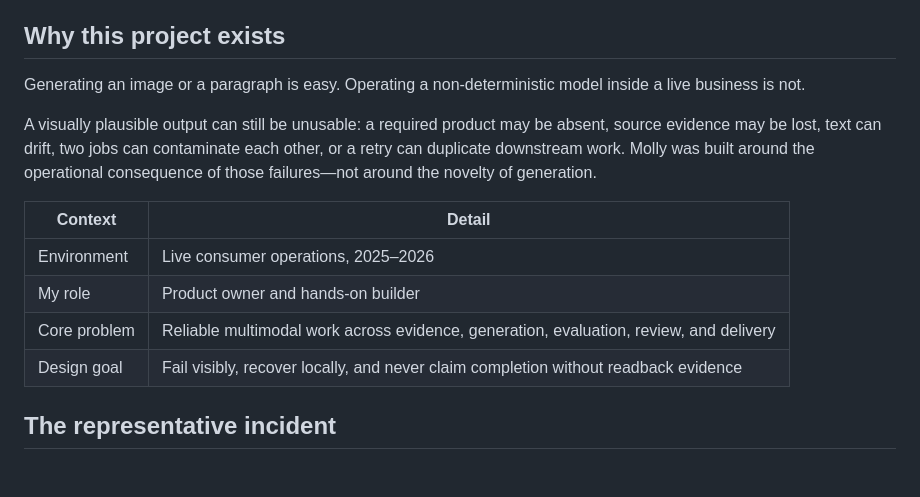
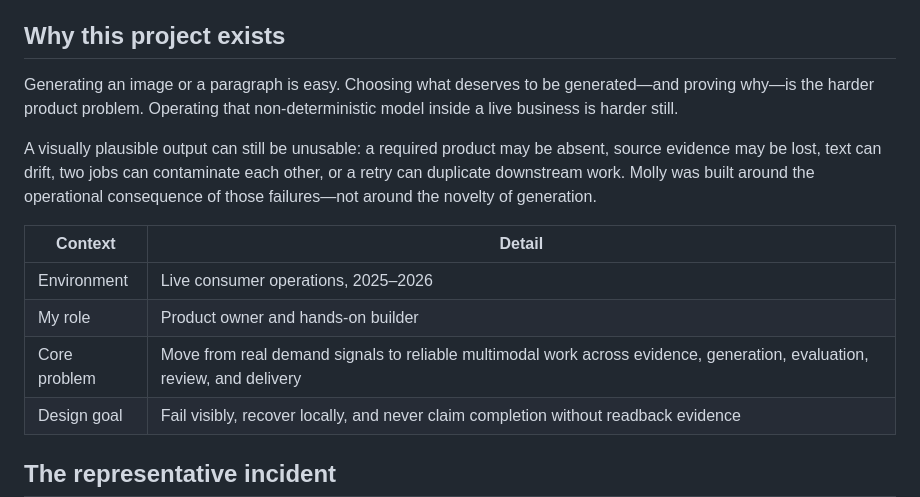
Before and after one commit to L-iquor/evidence-first-multimodal-agent, a Markdown page: README.md, the part around one of its changes. Drawn GitHub-style; blank space fills up the shorter version.

```diff
--- a/README.md
+++ b/README.md
@@ -28,7 +42,7 @@ The public page starts this replay automatically: a plausible but wrong image go
 
 ## Why this project exists
 
-Generating an image or a paragraph is easy. Operating a non-deterministic model inside a live business is not.
+Generating an image or a paragraph is easy. Choosing what deserves to be generated—and proving why—is the harder product problem. Operating that non-deterministic model inside a live business is harder still.
 
 A visually plausible output can still be unusable: a required product may be absent, source evidence may be lost, text can drift, two jobs can contaminate each other, or a retry can duplicate downstream work. Molly was built around the operational consequence of those failures—not around the novelty of generation.
 
@@ -36,7 +50,7 @@ A visually plausible output can still be unusable: a required product may be abs
 | --- | --- |
 | Environment | Live consumer operations, 2025–2026 |
 | My role | Product owner and hands-on builder |
-| Core problem | Reliable multimodal work across evidence, generation, evaluation, review, and delivery |
+| Core problem | Move from real demand signals to reliable multimodal work across evidence, generation, evaluation, review, and delivery |
 | Design goal | Fail visibly, recover locally, and never claim completion without readback evidence |
 
 ## The representative incident
```
Also changed, not shown: other parts of README.md (+20 -6 lines), assets/molly-market-intelligence-poster.png (added), 2 other files.
